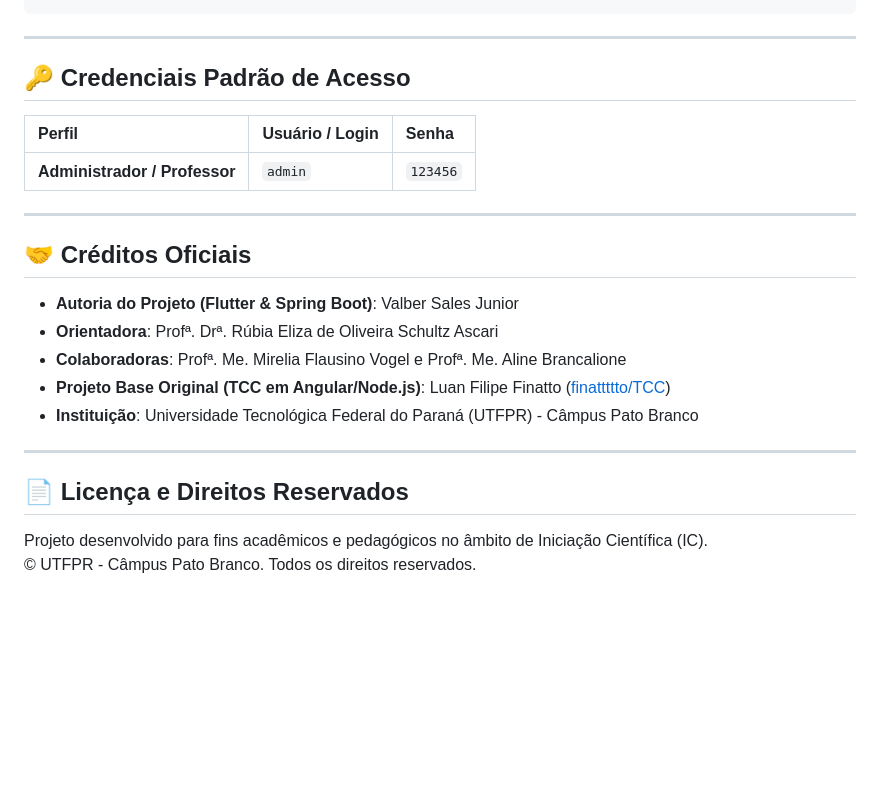
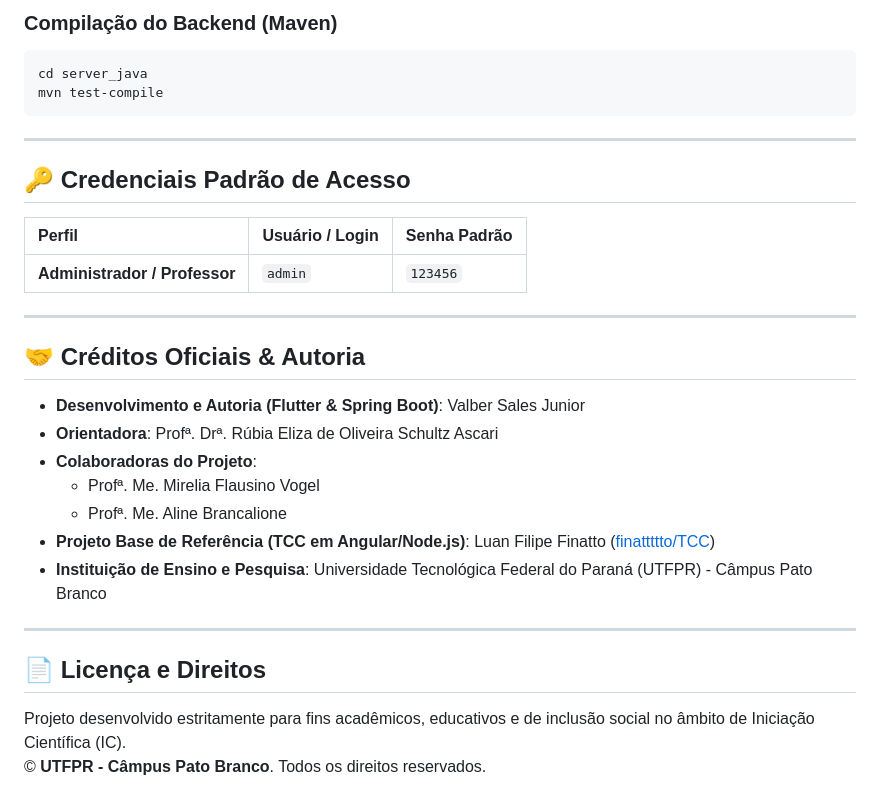
Before and after one commit to ValberSales/IC-Flutter, a Markdown page: README.md, the part around one of its changes. Drawn GitHub-style; blank space fills up the shorter version.

````diff
--- a/README.md
+++ b/README.md
@@ -106,26 +148,32 @@ flutter run -d chrome
+### Compilação do Backend (Maven)
+```bash
+cd server_java
+mvn test-compile
 ```
 
 ---
 
 ## 🔑 Credenciais Padrão de Acesso
 
-| Perfil | Usuário / Login | Senha |
+| Perfil | Usuário / Login | Senha Padrão |
 | :--- | :--- | :--- |
 | **Administrador / Professor** | `admin` | `123456` |
 
 ---
 
-## 🤝 Créditos Oficiais
+## 🤝 Créditos Oficiais & Autoria
 
-- **Autoria do Projeto (Flutter & Spring Boot)**: Valber Sales Junior
+- **Desenvolvimento e Autoria (Flutter & Spring Boot)**: Valber Sales Junior
 - **Orientadora**: Profª. Drª. Rúbia Eliza de Oliveira Schultz Ascari
-- **Colaboradoras**: Profª. Me. Mirelia Flausino Vogel e Profª. Me. Aline Brancalione
-- **Projeto Base Original (TCC em Angular/Node.js)**: Luan Filipe Finatto ([finattttto/TCC](https://github.com/finattttto/TCC))
-- **Instituição**: Universidade Tecnológica Federal do Paraná (UTFPR) - Câmpus Pato Branco
+- **Colaboradoras do Projeto**:
+  - Profª. Me. Mirelia Flausino Vogel
+  - Profª. Me. Aline Brancalione
+- **Projeto Base de Referência (TCC em Angular/Node.js)**: Luan Filipe Finatto ([finattttto/TCC](https://github.com/finattttto/TCC))
+- **Instituição de Ensino e Pesquisa**: Universidade Tecnológica Federal do Paraná (UTFPR) - Câmpus Pato Branco
 
 ---
 
-## 📄 Licença e Direitos Reservados
+## 📄 Licença e Direitos
 
-Projeto desenvolvido para fins acadêmicos e pedagógicos no âmbito de Iniciação Científica (IC).
-© UTFPR - Câmpus Pato Branco. Todos os direitos reservados.
+Projeto desenvolvido estritamente para fins acadêmicos, educativos e de inclusão social no âmbito de Iniciação Científica (IC).
+© **UTFPR - Câmpus Pato Branco**. Todos os direitos reservados.
````
Also changed, not shown: other parts of README.md (+87 -45 lines).
